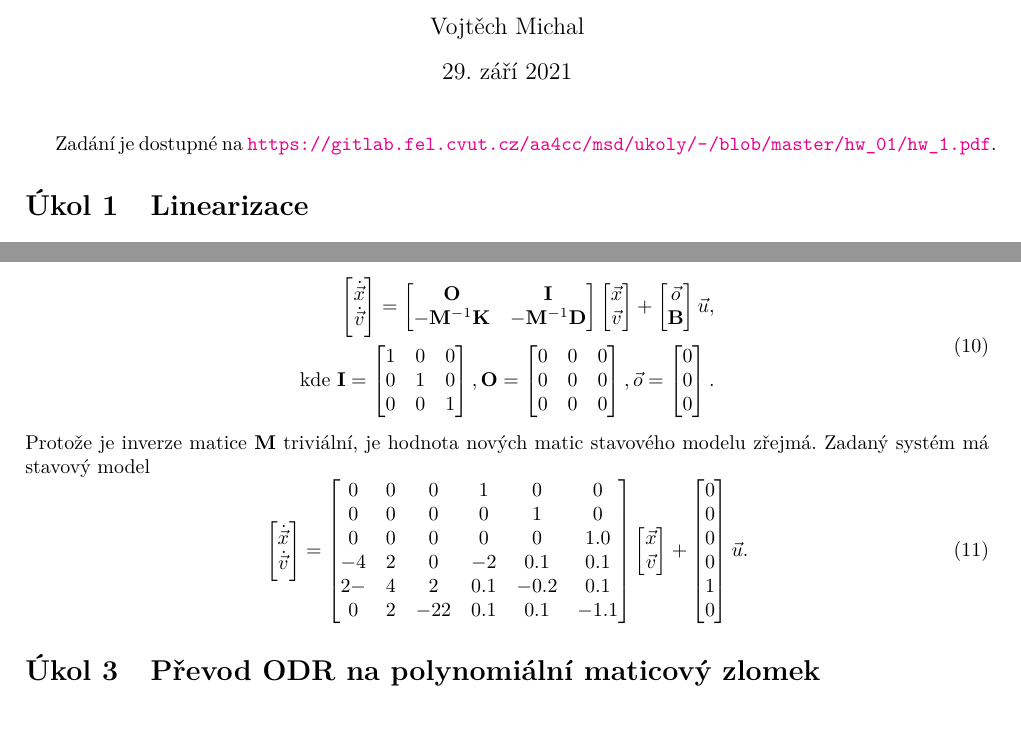
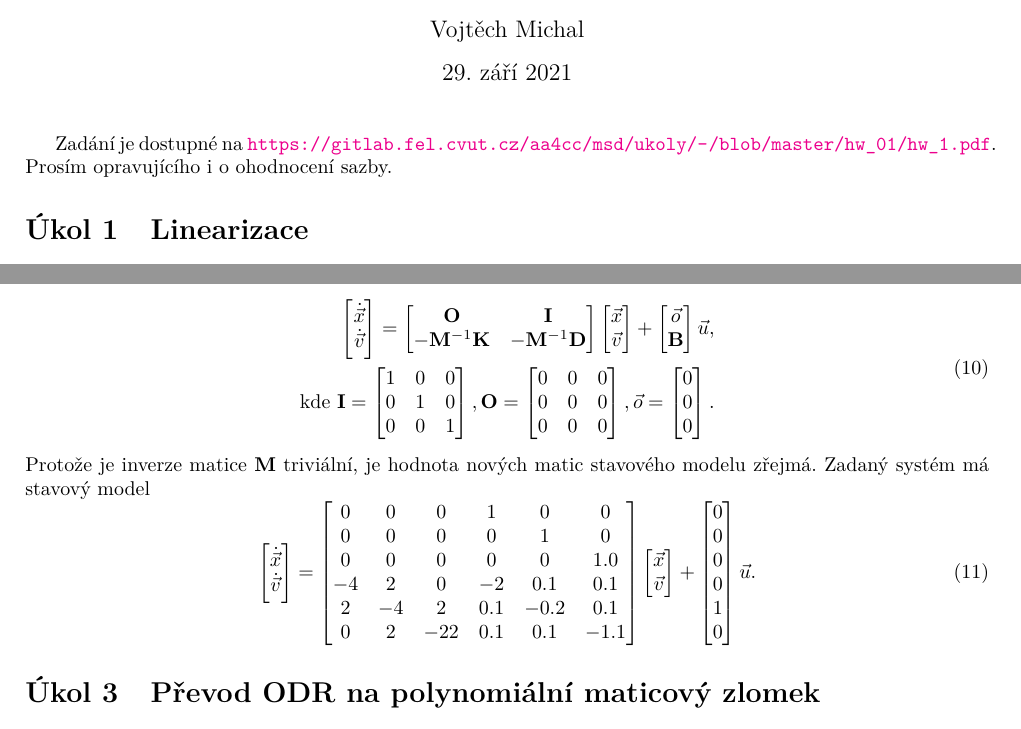
Before and after one commit to vmichal/MSD, a LaTeX problem sheet (homework/1_ruzne_typy_modelu/MSD_michavo3_HW1.tex): two parts of pages 1 and 2 of 6, joined at a grey line, cut so that both start at the same text. Compiled offline with pdfLaTeX.

Commit message:
Minor fixes (misplaced minus etc).

```diff
--- a/homework/1_ruzne_typy_modelu/MSD_michavo3_HW1.tex
+++ b/homework/1_ruzne_typy_modelu/MSD_michavo3_HW1.tex
@@ -69,7 +69,8 @@ pdfpagemode=UseNone,backref=false,colorlinks=true] {hyperref}
 
 \maketitle
 
-Zadání je dostupné na \url{https://gitlab.fel.cvut.cz/aa4cc/msd/ukoly/-/blob/master/hw_01/hw_1.pdf}.
+Zadání je dostupné na \url{https://gitlab.fel.cvut.cz/aa4cc/msd/ukoly/-/blob/master/hw_01/hw_1.pdf}. \\
+Prosím opravujícího i o ohodnocení sazby.
 \section{Linearizace}
 
 Uvažujte matematický model kyvadla bez vnějšího vstupu
@@ -216,7 +217,7 @@ je hodnota nových matic stavového modelu zřejmá. Zadaný systém má stavov
 		0    &     0 &        0 &        0 &   1 &        0 \\
 		0    &     0 &        0 &        0 &        0 &   1.0 \\
   -4    &2 &        0 &  -2 &   0.1 &   0.1 \\
-   2   -&4 &   2 &   0.1 &  -0.2 &   0.1 \\
+   2   &-4 &   2 &   0.1 &  -0.2 &   0.1 \\
 		0    &2 & -22 &   0.1 &   0.1 &  -1.1
 	\end{bmatrix} 	\begin{bmatrix}
 		\vec{x} \\ \vec{v}
```
